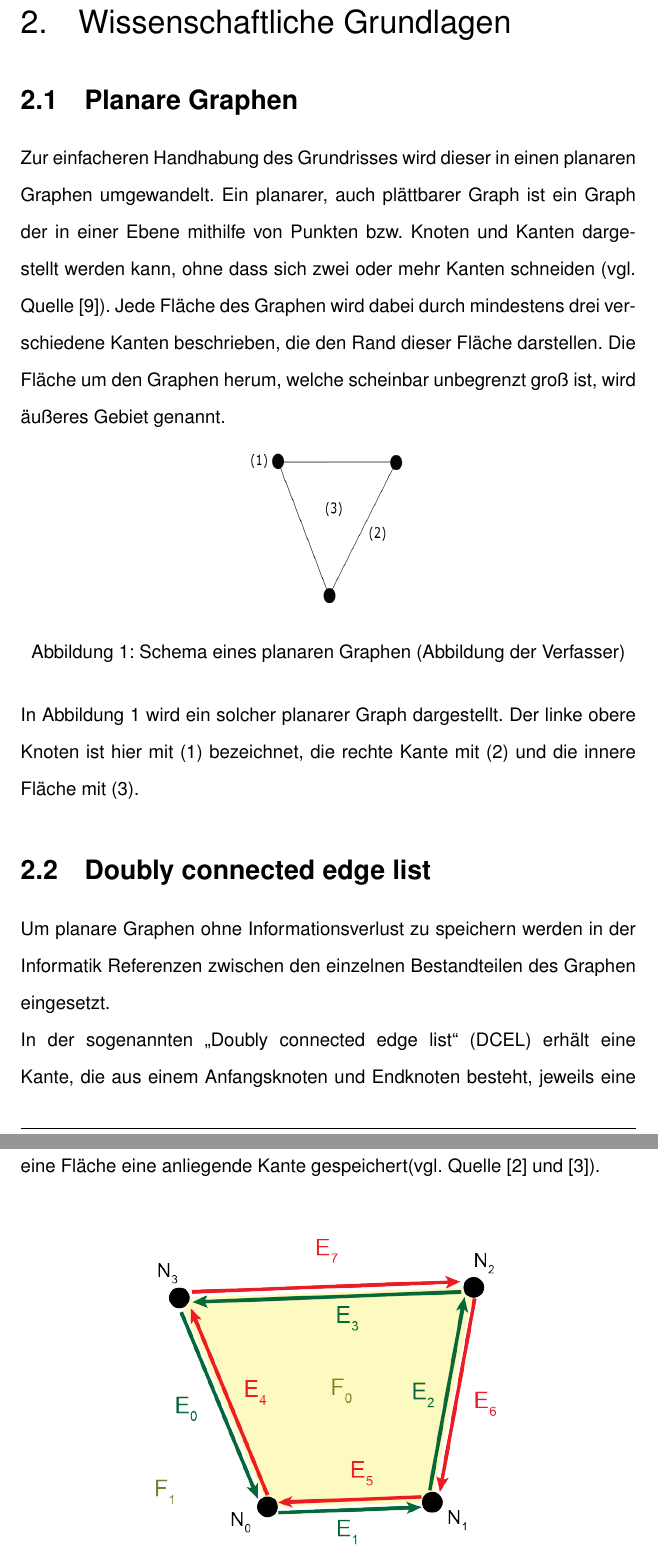
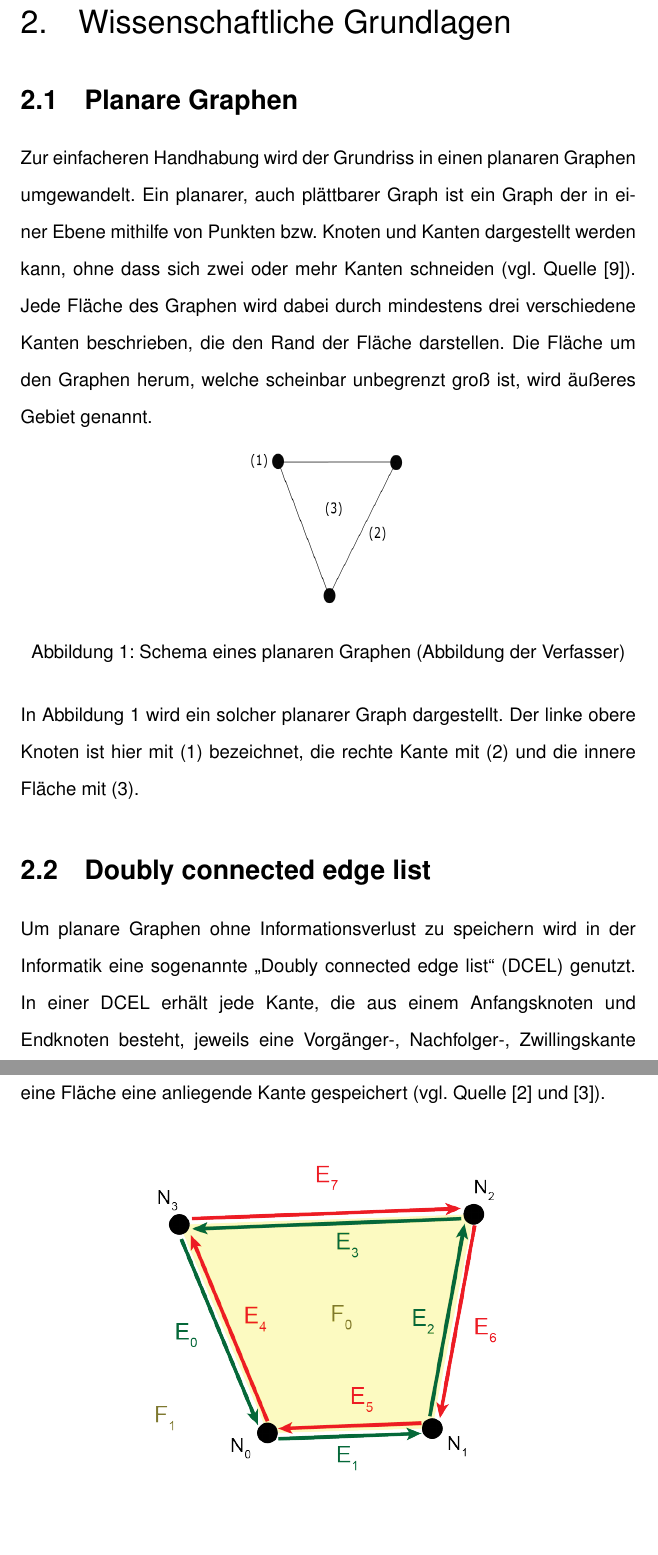
Before and after one commit to peoe/BeLL, a LaTeX document (dok/main.tex, which reads dok/Kapitel/004wissenschaftlicheGrundlagen.tex): two parts of pages 9 and 10 of 46, joined at a grey line, cut so that both start at the same text, the shorter picture padded with empty space. Compiled offline with pdfLaTeX.

Commit message:
Updates 004

```diff
--- a/dok/Kapitel/004wissenschaftlicheGrundlagen.tex
+++ b/dok/Kapitel/004wissenschaftlicheGrundlagen.tex
@@ -1,8 +1,8 @@
 \chapter{Wissenschaftliche Grundlagen}
 \section{Planare Graphen}
-Zur einfacheren Handhabung des Grundrisses wird dieser in einen planaren Graphen umgewandelt.
+Zur einfacheren Handhabung wird der Grundriss in einen planaren Graphen umgewandelt.
 Ein planarer, auch plättbarer Graph ist ein Graph der in einer Ebene mithilfe von Punkten bzw. Knoten und Kanten dargestellt werden kann, ohne dass sich zwei oder mehr Kanten schneiden (vgl. Quelle \cite{planarGraph}).
-Jede Fläche des Graphen wird dabei durch mindestens drei verschiedene Kanten beschrieben, die den Rand dieser Fläche darstellen.
+Jede Fläche des Graphen wird dabei durch mindestens drei verschiedene Kanten beschrieben, die den Rand der Fläche darstellen.
 Die Fläche um den Graphen herum, welche scheinbar unbegrenzt groß ist, wird äußeres Gebiet genannt.
 \begin{Bild}{Schema eines planaren Graphen (Abbildung der Verfasser)}
 	\includegraphics[width = 100px, height = 100px]{Bilder/Graph_Scheme}
@@ -11,10 +11,10 @@ In Abbildung~\thebildnr\ wird ein solcher planarer Graph dargestellt.
 Der linke obere Knoten ist hier mit (1) bezeichnet, die rechte Kante mit (2) und die innere Fläche mit (3).
 
 \section{Doubly connected edge list}
-Um planare Graphen ohne Informationsverlust zu speichern werden in der Informatik Referenzen zwischen den einzelnen Bestandteilen des Graphen eingesetzt. \\
-In der sogenannten \q{Doubly connected edge list} (DCEL) erhält eine Kante, die aus einem Anfangsknoten und Endknoten besteht, jeweils eine Vorgänger-, Nachfolger- und Zwillingskante zugewiesen und zudem die angrenzende Fläche.
-Durch die Darstellung einer Kante des Grundrisses durch zwei zueinander entgegengesetzt laufenden Kanten wird gewährt, dass sich Flächen keine Kante teilen, was zu Komplikationen in verschiedenen Operationen kommen kann.\\
-Zudem wird für einen Knoten der DCEL eine ausgehende Kante und für eine Fläche eine anliegende Kante gespeichert(vgl. Quelle \cite{dcel} und \cite{dcelwiki}). \\
+Um planare Graphen ohne Informationsverlust zu speichern wird in der Informatik eine sogenannte \q{Doubly connected edge list} (DCEL) genutzt.
+In einer DCEL erhält jede Kante, die aus einem Anfangsknoten und Endknoten besteht, jeweils eine Vorgänger-, Nachfolger-, Zwillingskante und die angrenzende Fläche.
+Durch die Darstellung einer Linie des Grundrisses durch zwei zueinander entgegengesetzt laufenden Kanten wird gewährt, dass sich keine zwei Flächen an einer Kante anliegen.\\
+Zudem wird für einen Knoten der DCEL eine ausgehende Kante und für eine Fläche eine anliegende Kante gespeichert (vgl. Quelle \cite{dcel} und \cite{dcelwiki}). \\
 
 \begin{Bild}{Schema einer DCEL (Abbildung der Verfasser)}
 	\includegraphics[width=250px]{Bilder/DCEL-10}
```
Also changed, not shown: dok/Kapitel/004wissenschaftlicheGrundlagen.tex (2 more changed lines).
